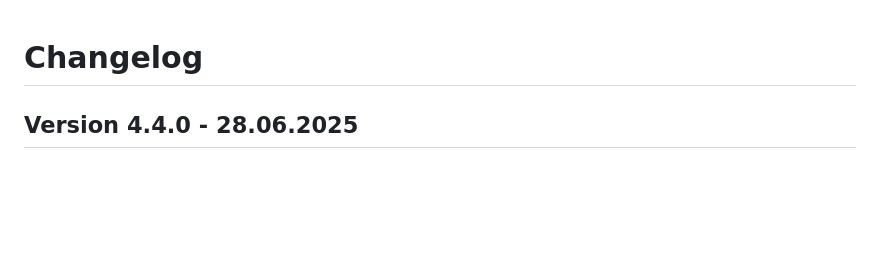
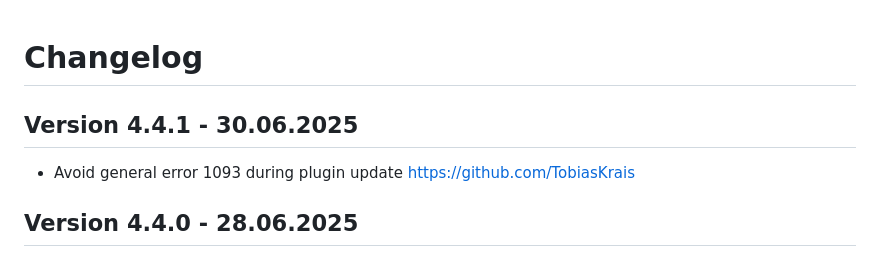
Before and after one commit to yakamara/ycom, a Markdown page: CHANGELOG.md, the part around the change. GitHub-like rendering; blank space fills up the shorter version.

Commit message:
Version 4.4.1

```diff
--- a/CHANGELOG.md
+++ b/CHANGELOG.md
@@ -1,5 +1,11 @@
 Changelog
 =========
+
+Version 4.4.1 - 30.06.2025
+--------------------------
+
+- Avoid general error 1093 during plugin update https://github.com/TobiasKrais
+
 
 Version 4.4.0 - 28.06.2025
 --------------------------
```
